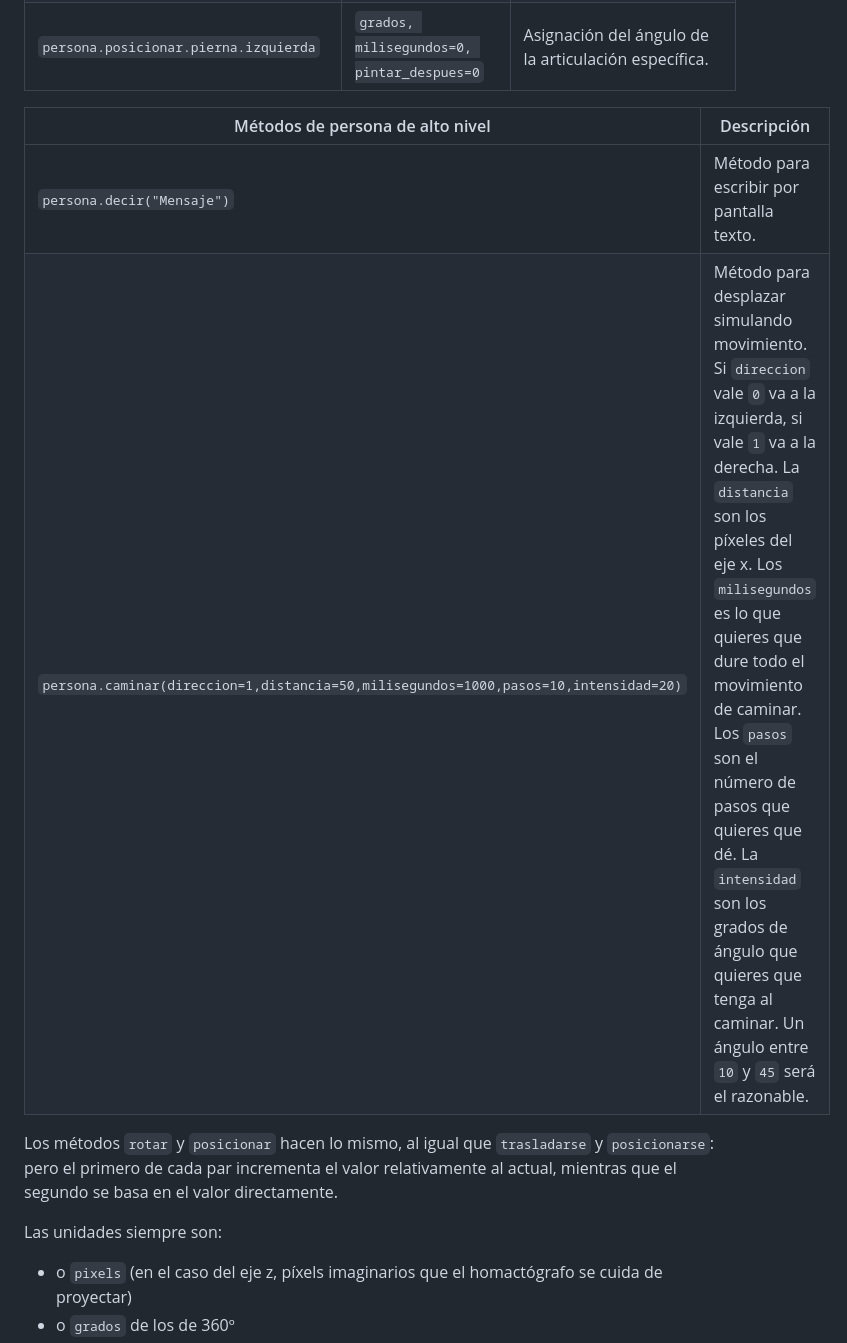
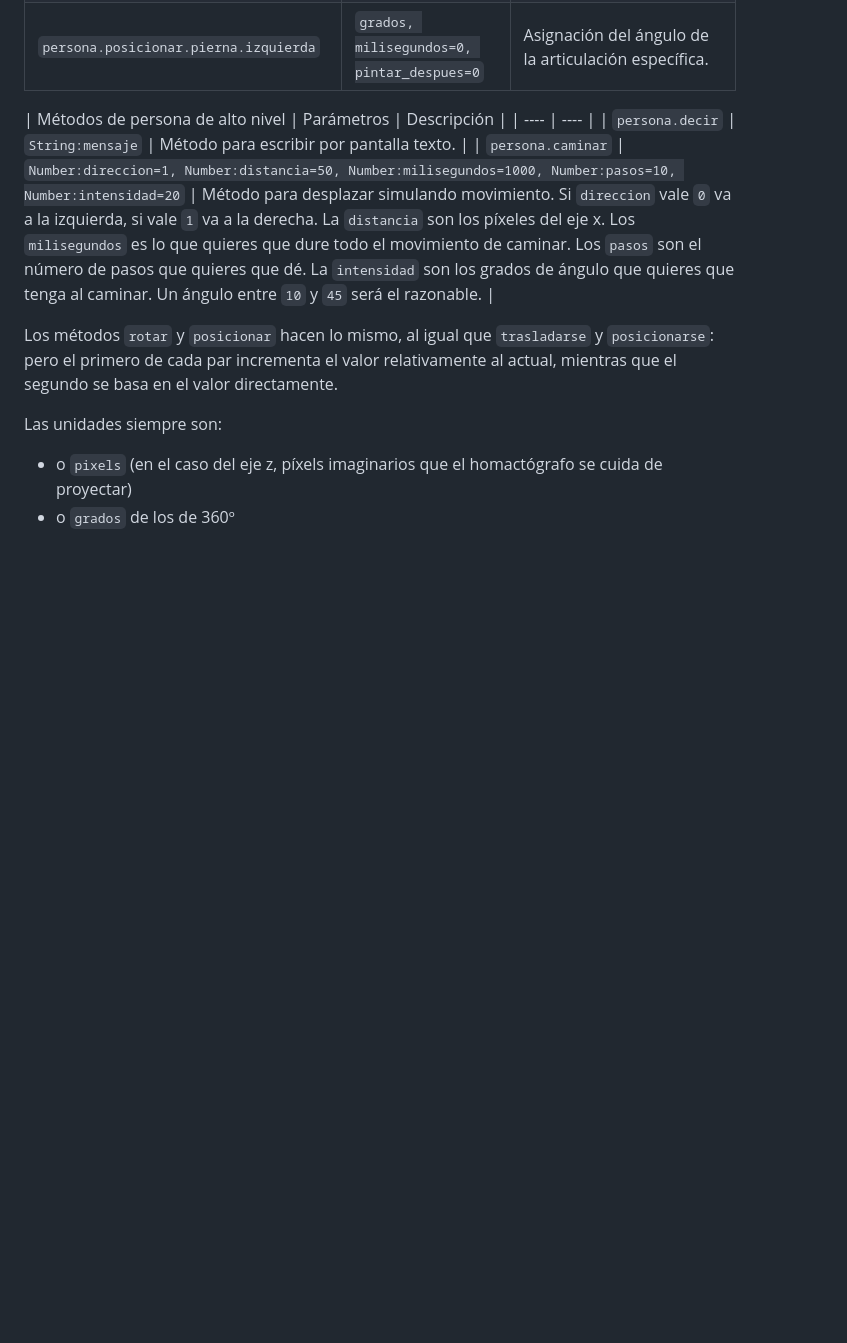
Before and after one commit to allnulled/constructor-de-homactogramas-de-castelog, a Markdown page: README.md, the part around the change. Rendered like a GitHub page; blank space fills up the shorter version.

Commit message:
actualizando readme

```diff
--- a/README.md
+++ b/README.md
@@ -97,10 +97,10 @@ Y de esa forma, conseguimos mover el monigote escribiendo solo 1 línea. Y así
 | `persona.posicionar.pierna.derecha` | `grados, milisegundos=0, pintar_despues=0` | Asignación del ángulo de la articulación específica. |
 | `persona.posicionar.pierna.izquierda` | `grados, milisegundos=0, pintar_despues=0` | Asignación del ángulo de la articulación específica. |
 
-| Métodos de persona de alto nivel | Descripción |
+| Métodos de persona de alto nivel | Parámetros | Descripción |
 | ---- | ---- |
-| `persona.decir("Mensaje")` | Método para escribir por pantalla texto. |
-| `persona.caminar(direccion=1,distancia=50,milisegundos=1000,pasos=10,intensidad=20)` | Método para desplazar simulando movimiento. Si `direccion` vale `0` va a la izquierda, si vale `1` va a la derecha. La `distancia` son los píxeles del eje x. Los `milisegundos` es lo que quieres que dure todo el movimiento de caminar. Los `pasos` son el número de pasos que quieres que dé. La `intensidad` son los grados de ángulo que quieres que tenga al caminar. Un ángulo entre `10` y `45` será el razonable. |
+| `persona.decir` | `String:mensaje` | Método para escribir por pantalla texto. |
+| `persona.caminar` | `Number:direccion=1, Number:distancia=50, Number:milisegundos=1000, Number:pasos=10, Number:intensidad=20` | Método para desplazar simulando movimiento. Si `direccion` vale `0` va a la izquierda, si vale `1` va a la derecha. La `distancia` son los píxeles del eje x. Los `milisegundos` es lo que quieres que dure todo el movimiento de caminar. Los `pasos` son el número de pasos que quieres que dé. La `intensidad` son los grados de ángulo que quieres que tenga al caminar. Un ángulo entre `10` y `45` será el razonable. |
 
 Los métodos `rotar` y `posicionar` hacen lo mismo, al igual que `trasladarse` y `posicionarse`: pero el primero de cada par incrementa el valor relativamente al actual, mientras que el segundo se basa en el valor directamente.
 
```
